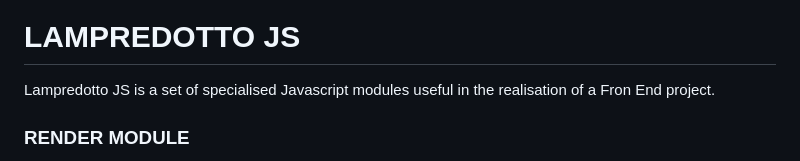
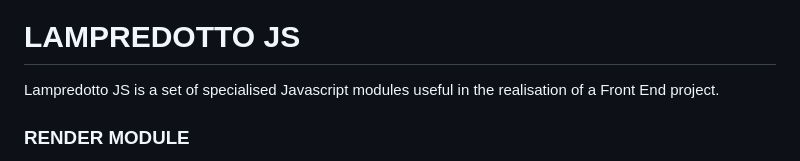
Before and after one commit to Ongaku96/Lampredotto-JS, a Markdown page: README.md, the part around the change. Drawn GitHub-style.

```diff
--- a/README.md
+++ b/README.md
@@ -2,7 +2,7 @@
 
 # LAMPREDOTTO JS
 
-Lampredotto JS is a set of specialised Javascript modules useful in the realisation of a Fron End project.
+Lampredotto JS is a set of specialised Javascript modules useful in the realisation of a Front End project.
 
 ### RENDER MODULE
 
```
